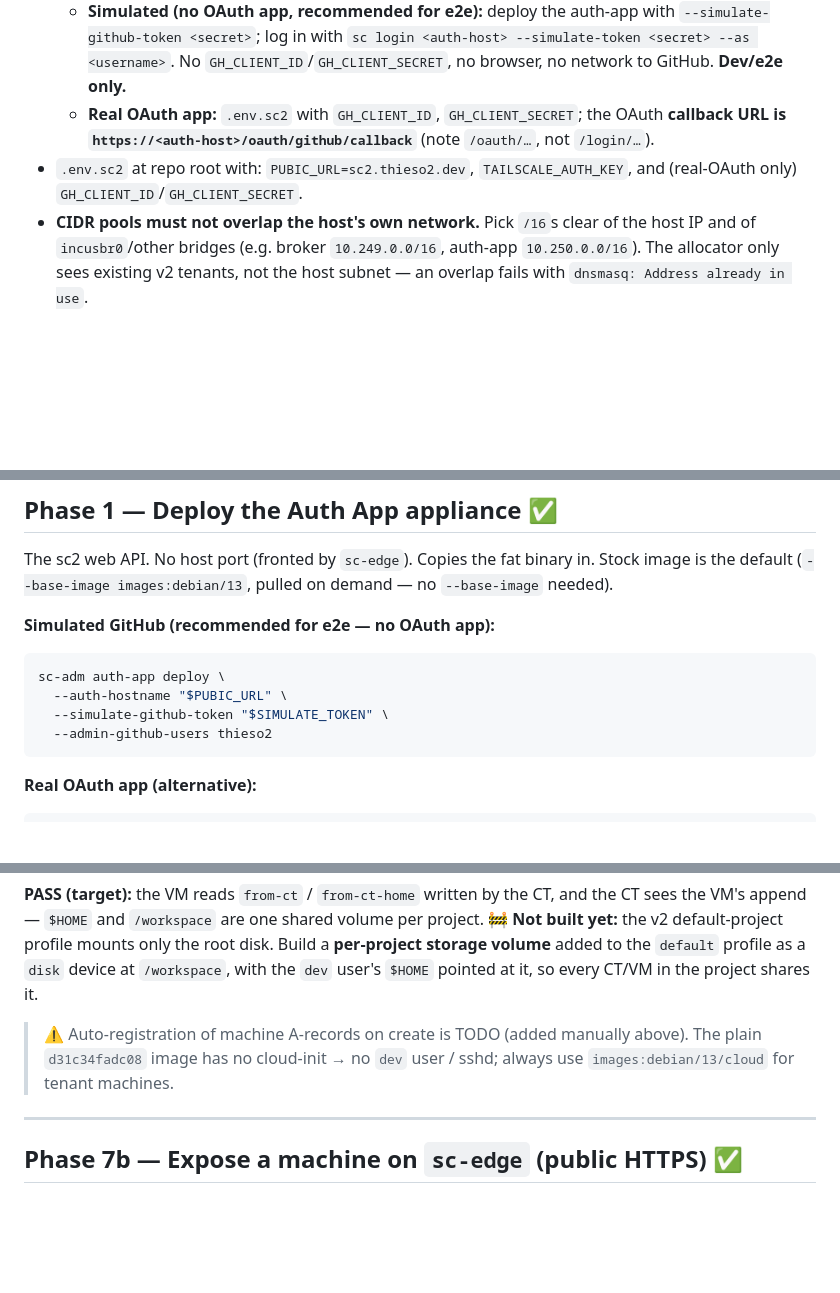
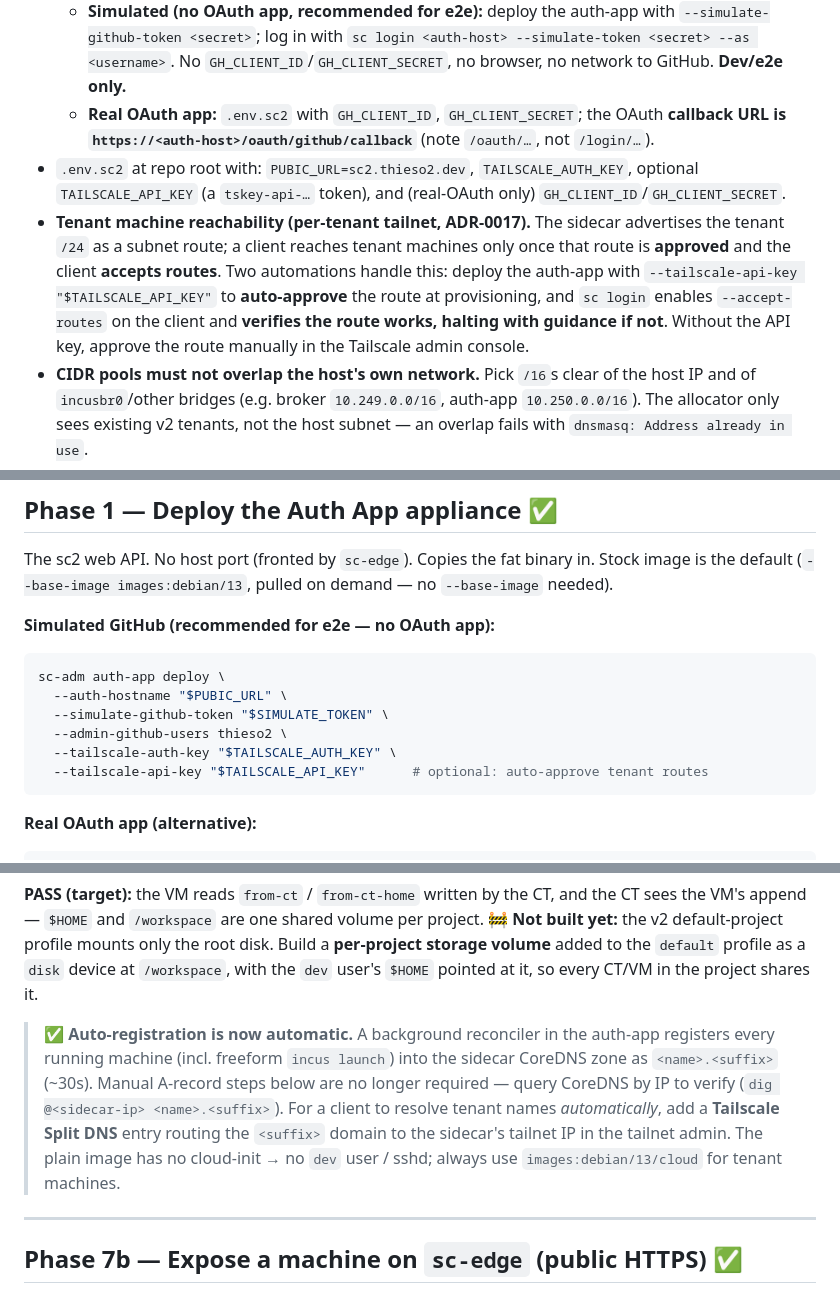
Before and after one commit to thieso2/sandcastle-incus, a Markdown page: docs/e2e-sc2.md, 3 parts joined by grey strips. GitHub-like rendering; blank space fills up the shorter version.

Commit message:
docs(e2e): DNS auto-registration, route auto-approval, accept-routes, Split DNS
Reflects the new behavior: machine A-records auto-register in the sidecar CoreDNS
(no manual step), the auth-app --tailscale-api-key auto-approves the tenant subnet
route, sc login enables --accept-routes and verifies routing (halts if broken),
and a Tailscale Split DNS entry lets clients resolve <name>.<suffix> automatically.

Co-Authored-By: Claude Fable 5 <noreply@anthropic.com>

````diff
--- a/docs/e2e-sc2.md
+++ b/docs/e2e-sc2.md
@@ -20,7 +20,8 @@ starts from a clean slate.
 - **GitHub auth — two modes:**
   - **Simulated (no OAuth app, recommended for e2e):** deploy the auth-app with `--simulate-github-token <secret>`; log in with `sc login <auth-host> --simulate-token <secret> --as <username>`. No `GH_CLIENT_ID`/`GH_CLIENT_SECRET`, no browser, no network to GitHub. **Dev/e2e only.**
   - **Real OAuth app:** `.env.sc2` with `GH_CLIENT_ID`, `GH_CLIENT_SECRET`; the OAuth **callback URL is `https://<auth-host>/oauth/github/callback`** (note `/oauth/…`, not `/login/…`).
-- `.env.sc2` at repo root with: `PUBIC_URL=sc2.thieso2.dev`, `TAILSCALE_AUTH_KEY`, and (real-OAuth only) `GH_CLIENT_ID`/`GH_CLIENT_SECRET`.
+- `.env.sc2` at repo root with: `PUBIC_URL=sc2.thieso2.dev`, `TAILSCALE_AUTH_KEY`, optional `TAILSCALE_API_KEY` (a `tskey-api-…` token), and (real-OAuth only) `GH_CLIENT_ID`/`GH_CLIENT_SECRET`.
+- **Tenant machine reachability (per-tenant tailnet, ADR-0017).** The sidecar advertises the tenant `/24` as a subnet route; a client reaches tenant machines only once that route is **approved** and the client **accepts routes**. Two automations handle this: deploy the auth-app with `--tailscale-api-key "$TAILSCALE_API_KEY"` to **auto-approve** the route at provisioning, and `sc login` enables `--accept-routes` on the client and **verifies the route works, halting with guidance if not**. Without the API key, approve the route manually in the Tailscale admin console.
 - **CIDR pools must not overlap the host's own network.** Pick `/16`s clear of the host IP and of `incusbr0`/other bridges (e.g. broker `10.249.0.0/16`, auth-app `10.250.0.0/16`). The allocator only sees existing v2 tenants, not the host subnet — an overlap fails with `dnsmasq: Address already in use`.
 - Public DNS: `sc2.thieso2.dev` → the host's public IP (`65.21.132.31`). *(On an IP-less host, front the auth-host via a Cloudflare tunnel + `sc-edge` instead — see `docs/handoff-sandcastle-e2e-tunnel.md`.)*
 - `TENANT=e2etest` throughout.
@@ -129,7 +130,9 @@ Stock image is the default (`--base-image images:debian/13`, pulled on demand
 sc-adm auth-app deploy \
   --auth-hostname "$PUBIC_URL" \
   --simulate-github-token "$SIMULATE_TOKEN" \
-  --admin-github-users thieso2
+  --admin-github-users thieso2 \
+  --tailscale-auth-key "$TAILSCALE_AUTH_KEY" \
+  --tailscale-api-key "$TAILSCALE_API_KEY"      # optional: auto-approve tenant routes
 ```
 
 **Real OAuth app (alternative):**
@@ -285,8 +288,13 @@ CT sees the VM's append — `$HOME` and `/workspace` are one shared volume per p
 **per-project storage volume** added to the `default` profile as a `disk` device at
 `/workspace`, with the `dev` user's `$HOME` pointed at it, so every CT/VM in the project shares it.
 
-> ⚠️ Auto-registration of machine A-records on create is TODO (added manually above).
-> The plain `d31c34fadc08` image has no cloud-init → no `dev` user / sshd; always use `images:debian/13/cloud` for tenant machines.
+> ✅ **Auto-registration is now automatic.** A background reconciler in the auth-app
+> registers every running machine (incl. freeform `incus launch`) into the sidecar
+> CoreDNS zone as `<name>.<suffix>` (~30s). Manual A-record steps below are no longer
+> required — query CoreDNS by IP to verify (`dig @<sidecar-ip> <name>.<suffix>`). For a
+> client to resolve tenant names *automatically*, add a **Tailscale Split DNS** entry
+> routing the `<suffix>` domain to the sidecar's tailnet IP in the tailnet admin.
+> The plain image has no cloud-init → no `dev` user / sshd; always use `images:debian/13/cloud` for tenant machines.
 
 ---
 
````
Also changed, not shown: other parts of docs/e2e-sc2.md (+2 -2 lines).
